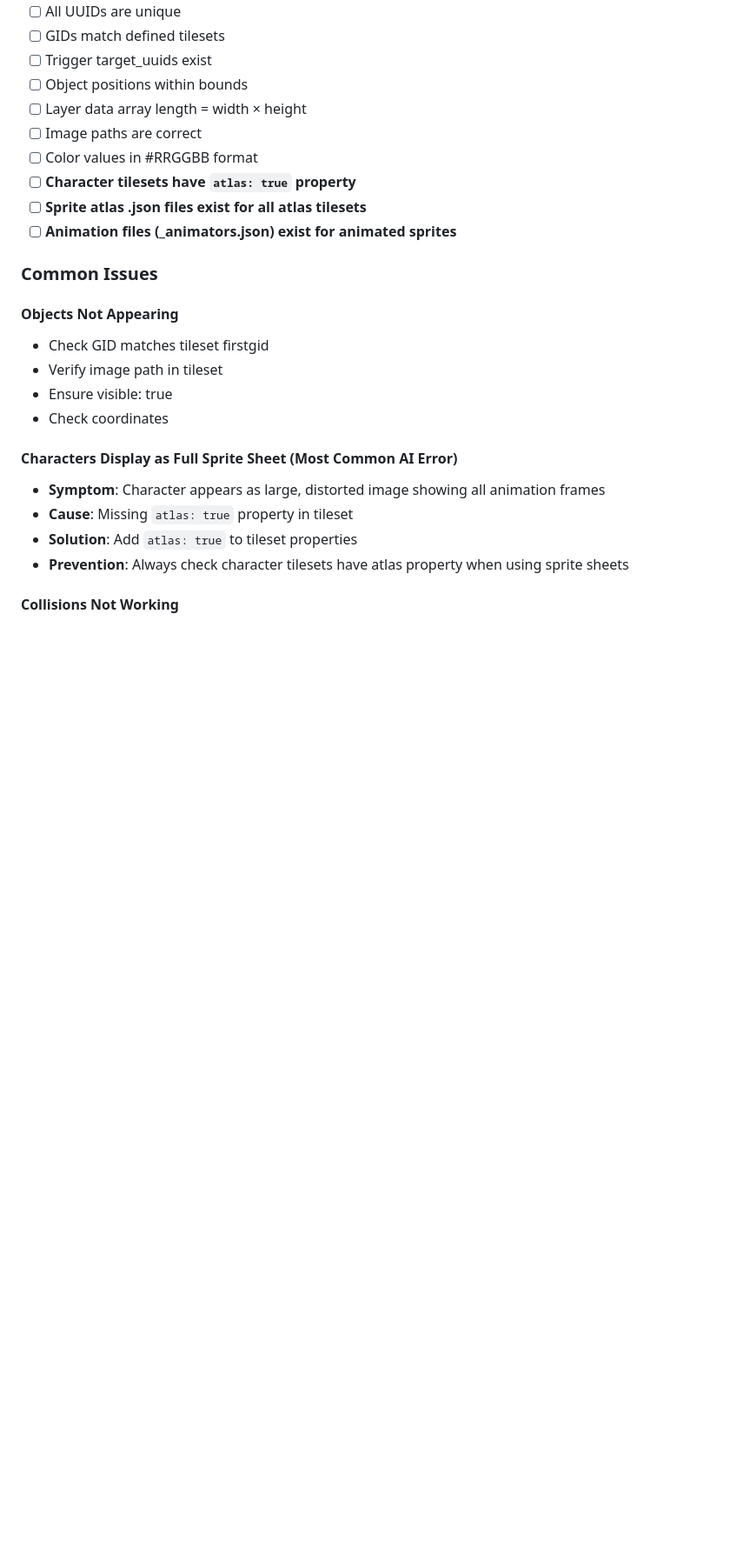
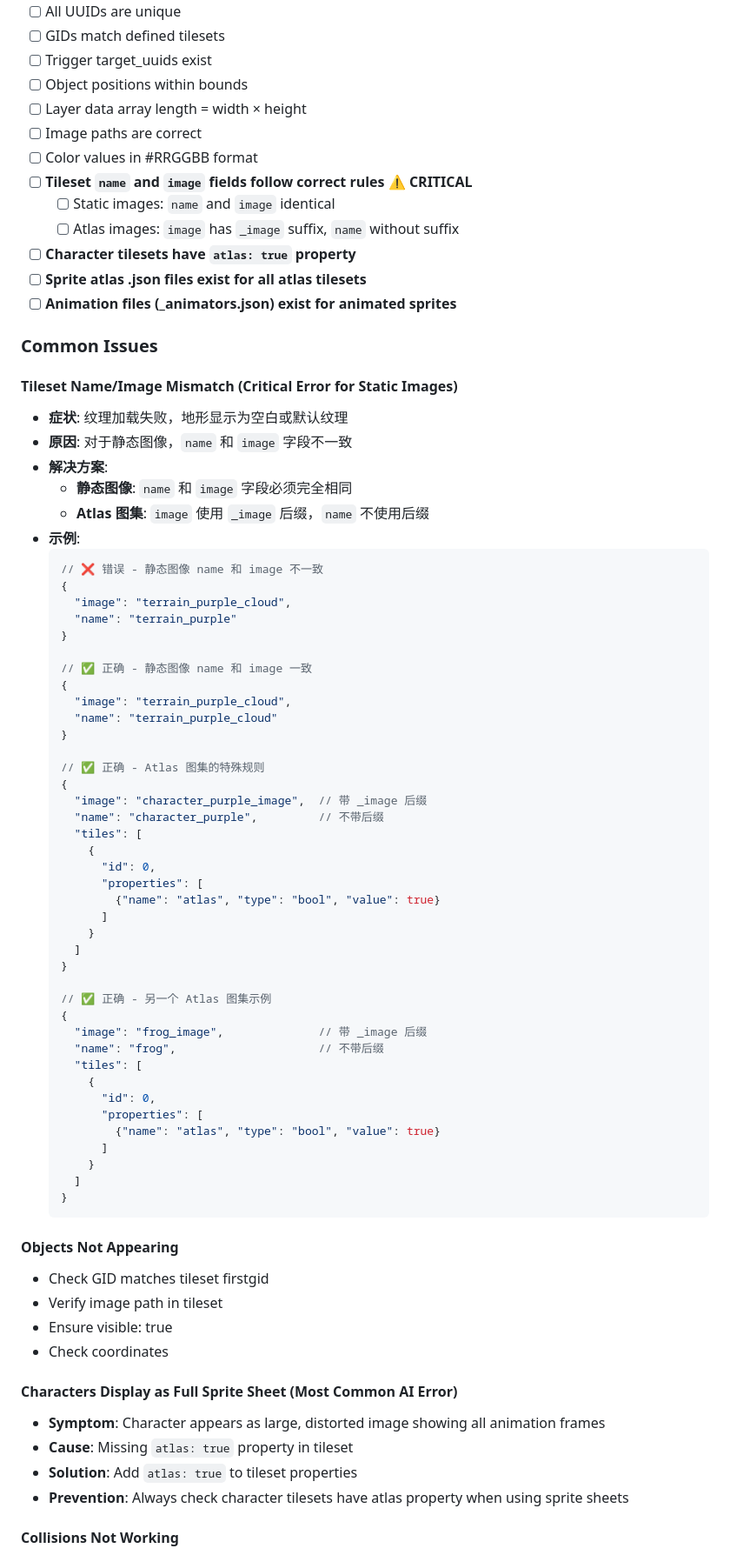
Before and after one commit to Yiyang-Chen/2Dplatformer-template, a Markdown page: docs/TILEMAP_CONFIGURATION_GUIDE.md, the part around one of its changes. Shown at 87% size. Rendered like a GitHub page; blank space fills up the shorter version.

Commit message:
MOD: 尝试解决命名不一致的问题

````diff
--- a/docs/TILEMAP_CONFIGURATION_GUIDE.md
+++ b/docs/TILEMAP_CONFIGURATION_GUIDE.md
@@ -757,11 +757,63 @@ Example:
 - [ ] Layer data array length = width × height
 - [ ] Image paths are correct
 - [ ] Color values in #RRGGBB format
+- [ ] **Tileset `name` and `image` fields follow correct rules** ⚠️ **CRITICAL**
+  - [ ] Static images: `name` and `image` identical
+  - [ ] Atlas images: `image` has `_image` suffix, `name` without suffix
 - [ ] **Character tilesets have `atlas: true` property**
 - [ ] **Sprite atlas .json files exist for all atlas tilesets**
 - [ ] **Animation files (_animators.json) exist for animated sprites**
 
 ### Common Issues
+
+#### Tileset Name/Image Mismatch (Critical Error for Static Images)
+- **症状**: 纹理加载失败，地形显示为空白或默认纹理
+- **原因**: 对于静态图像，`name` 和 `image` 字段不一致
+- **解决方案**:
+  - **静态图像**: `name` 和 `image` 字段必须完全相同
+  - **Atlas 图集**: `image` 使用 `_image` 后缀，`name` 不使用后缀
+- **示例**:
+  ```json
+  // ❌ 错误 - 静态图像 name 和 image 不一致
+  {
+    "image": "terrain_purple_cloud",
+    "name": "terrain_purple"
+  }
+
+  // ✅ 正确 - 静态图像 name 和 image 一致
+  {
+    "image": "terrain_purple_cloud",
+    "name": "terrain_purple_cloud"
+  }
+
+  // ✅ 正确 - Atlas 图集的特殊规则
+  {
+    "image": "character_purple_image",  // 带 _image 后缀
+    "name": "character_purple",         // 不带后缀
+    "tiles": [
+      {
+        "id": 0,
+        "properties": [
+          {"name": "atlas", "type": "bool", "value": true}
+        ]
+      }
+    ]
+  }
+
+  // ✅ 正确 - 另一个 Atlas 图集示例
+  {
+    "image": "frog_image",              // 带 _image 后缀
+    "name": "frog",                     // 不带后缀
+    "tiles": [
+      {
+        "id": 0,
+        "properties": [
+          {"name": "atlas", "type": "bool", "value": true}
+        ]
+      }
+    ]
+  }
+  ```
 
 #### Objects Not Appearing
 - Check GID matches tileset firstgid
````
Also changed, not shown: other parts of docs/TILEMAP_CONFIGURATION_GUIDE.md (+2 -2 lines), docs/PROMPT.md (+9 -0 lines).
